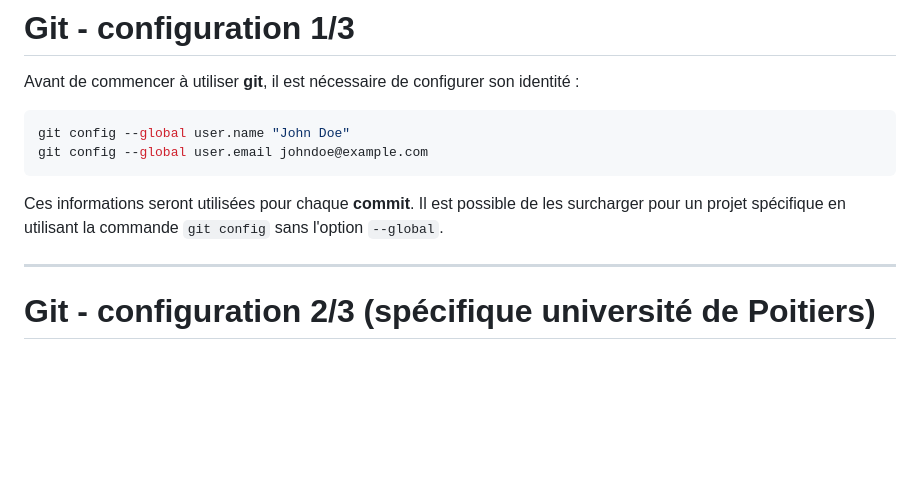
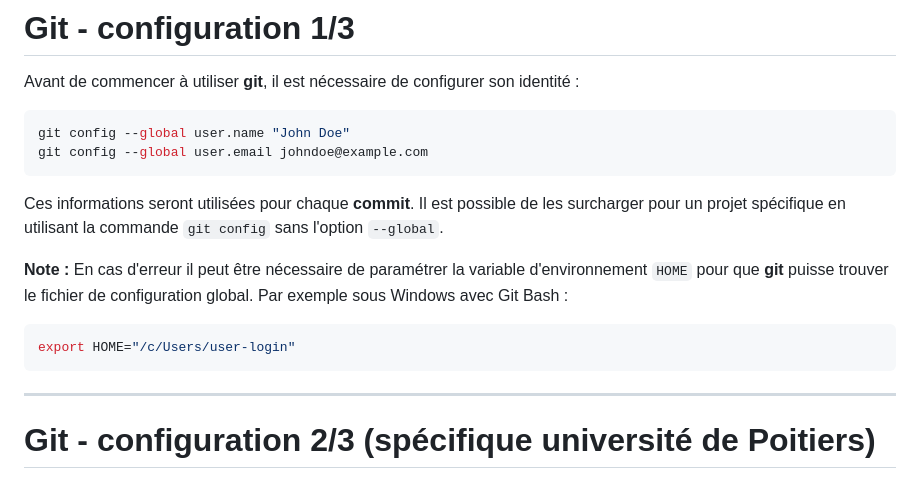
Before and after one commit to but-sd/prez, a Markdown page: slides/guide-git.md, the part around the change. GitHub-like rendering; blank space fills up the shorter version.

Commit message:
update: add note on setting HOME environment variable for Git configuration

````diff
--- a/slides/guide-git.md
+++ b/slides/guide-git.md
@@ -92,6 +92,12 @@ git config --global user.email johndoe@example.com
 ```
 
 Ces informations seront utilisées pour chaque **commit**. Il est possible de les surcharger pour un projet spécifique en utilisant la commande `git config` sans l'option `--global`.
+
+**Note :** En cas d'erreur il peut être nécessaire de paramétrer la variable d'environnement `HOME` pour que **git** puisse trouver le fichier de configuration global. Par exemple sous Windows avec Git Bash :
+
+```bash
+export HOME="/c/Users/user-login"
+```
 
 ---
 
````
